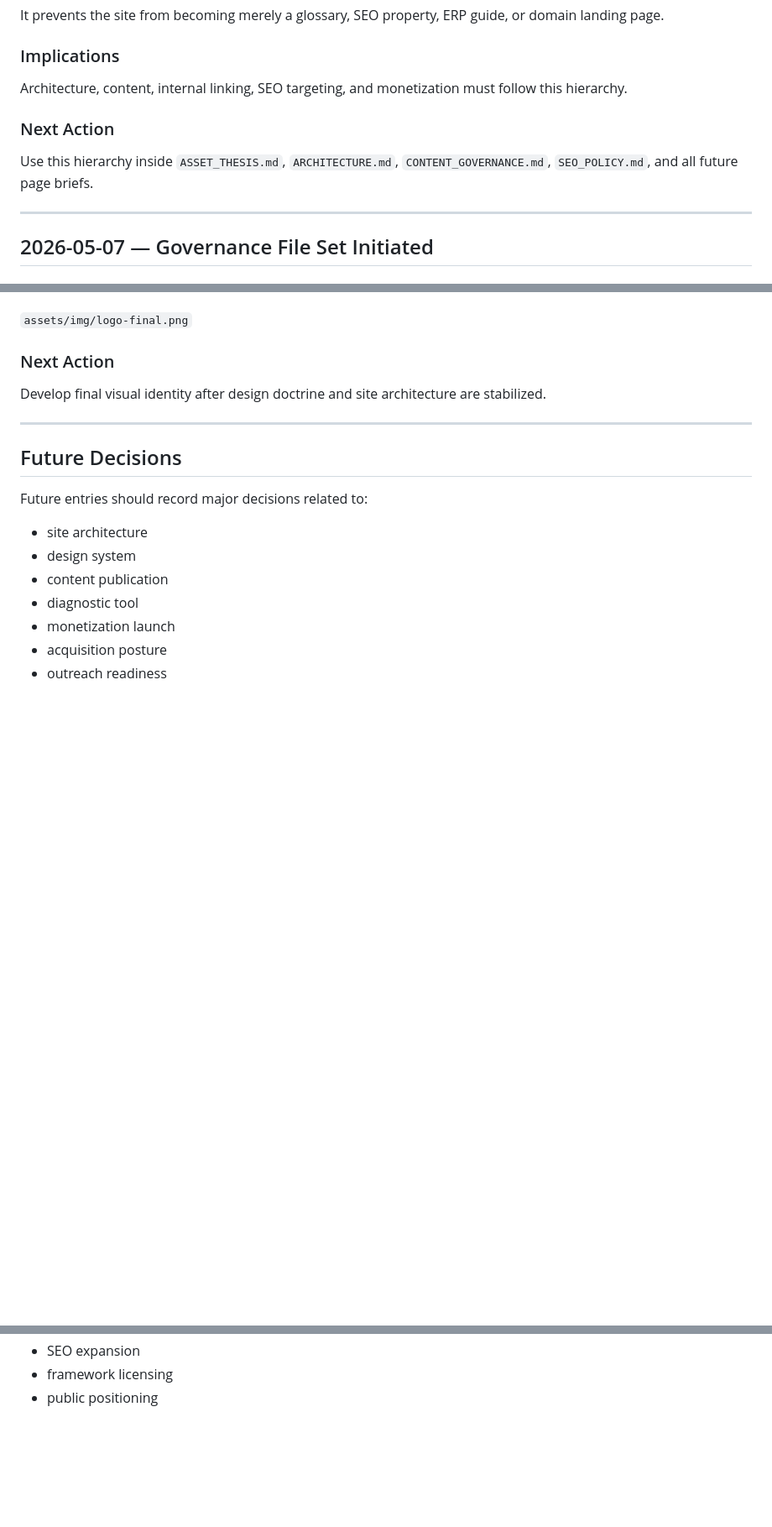
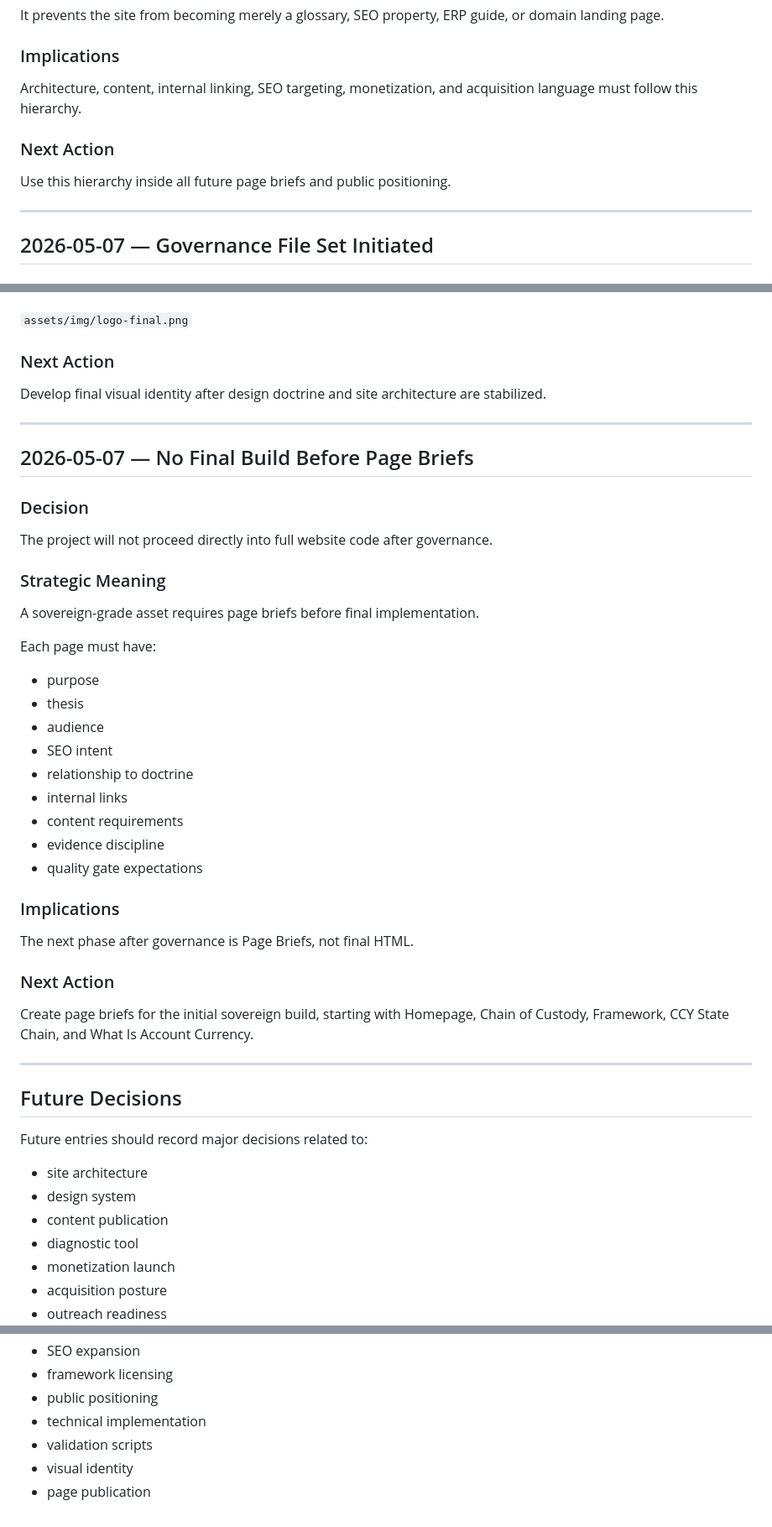
Before and after one commit to Sohadot/AccountCcy, a Markdown page: DECISION_LOG.md, 3 parts joined by grey strips. Shown at 84% size. GitHub-like rendering; blank space fills up the shorter version.

Commit message:
Revise DECISION_LOG.md for clarity and completeness
Updated decision log to include technical aspects and quality review.

```diff
--- a/DECISION_LOG.md
+++ b/DECISION_LOG.md
@@ -143,11 +143,11 @@ It prevents the site from becoming merely a glossary, SEO property, ERP guide, o
 
 ### Implications
 
-Architecture, content, internal linking, SEO targeting, and monetization must follow this hierarchy.
+Architecture, content, internal linking, SEO targeting, monetization, and acquisition language must follow this hierarchy.
 
 ### Next Action
 
-Use this hierarchy inside `ASSET_THESIS.md`, `ARCHITECTURE.md`, `CONTENT_GOVERNANCE.md`, `SEO_POLICY.md`, and all future page briefs.
+Use this hierarchy inside all future page briefs and public positioning.
 
 ---
 
@@ -315,6 +315,38 @@ Develop final visual identity after design doctrine and site architecture are st
 
 ---
 
+## 2026-05-07 — No Final Build Before Page Briefs
+
+### Decision
+
+The project will not proceed directly into full website code after governance.
+
+### Strategic Meaning
+
+A sovereign-grade asset requires page briefs before final implementation.
+
+Each page must have:
+
+- purpose
+- thesis
+- audience
+- SEO intent
+- relationship to doctrine
+- internal links
+- content requirements
+- evidence discipline
+- quality gate expectations
+
+### Implications
+
+The next phase after governance is Page Briefs, not final HTML.
+
+### Next Action
+
+Create page briefs for the initial sovereign build, starting with Homepage, Chain of Custody, Framework, CCY State Chain, and What Is Account Currency.
+
+---
+
 ## Future Decisions
 
 Future entries should record major decisions related to:
@@ -329,3 +361,7 @@ Future entries should record major decisions related to:
 - SEO expansion
 - framework licensing
 - public positioning
+- technical implementation
+- validation scripts
+- visual identity
+- page publication
```
Also changed, not shown: other parts of DECISION_LOG.md (+17 -17 lines).
